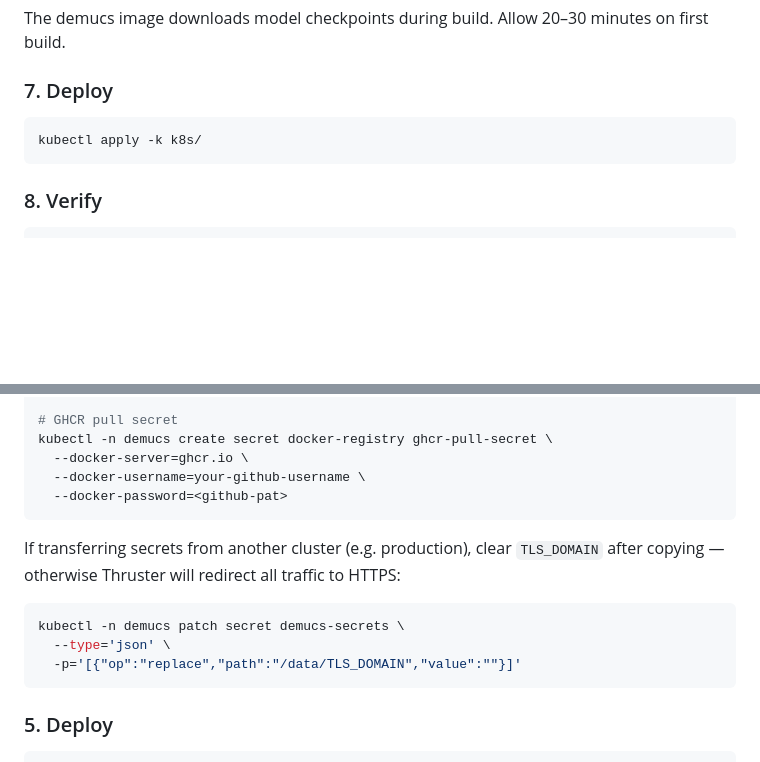
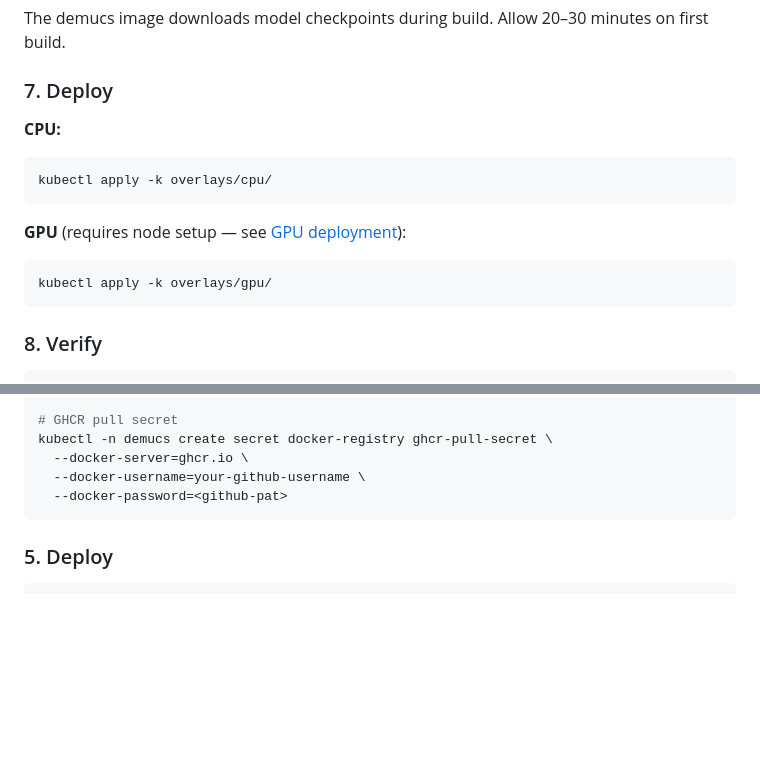
Before and after one commit to ross-ethridge/demucs, a Markdown page: README.md, 2 parts joined by grey strips. GitHub-like rendering; blank space fills up the shorter version.

````diff
--- a/README.md
+++ b/README.md
@@ -143,8 +143,14 @@ The demucs image downloads model checkpoints during build. Allow 20–30 minutes
 
 ### 7. Deploy
 
+**CPU:**
 ```bash
-kubectl apply -k k8s/
+kubectl apply -k overlays/cpu/
+```
+
+**GPU** (requires node setup — see [GPU deployment](#gpu-deployment)):
+```bash
+kubectl apply -k overlays/gpu/
 ```
 
 ### 8. Verify
@@ -278,14 +284,6 @@ kubectl -n demucs create secret docker-registry ghcr-pull-secret \
   --docker-password=<github-pat>
 ```
 
-If transferring secrets from another cluster (e.g. production), clear `TLS_DOMAIN` after copying — otherwise Thruster will redirect all traffic to HTTPS:
-
-```bash
-kubectl -n demucs patch secret demucs-secrets \
-  --type='json' \
-  -p='[{"op":"replace","path":"/data/TLS_DOMAIN","value":""}]'
-```
-
 ### 5. Deploy
 
 ```bash
````
